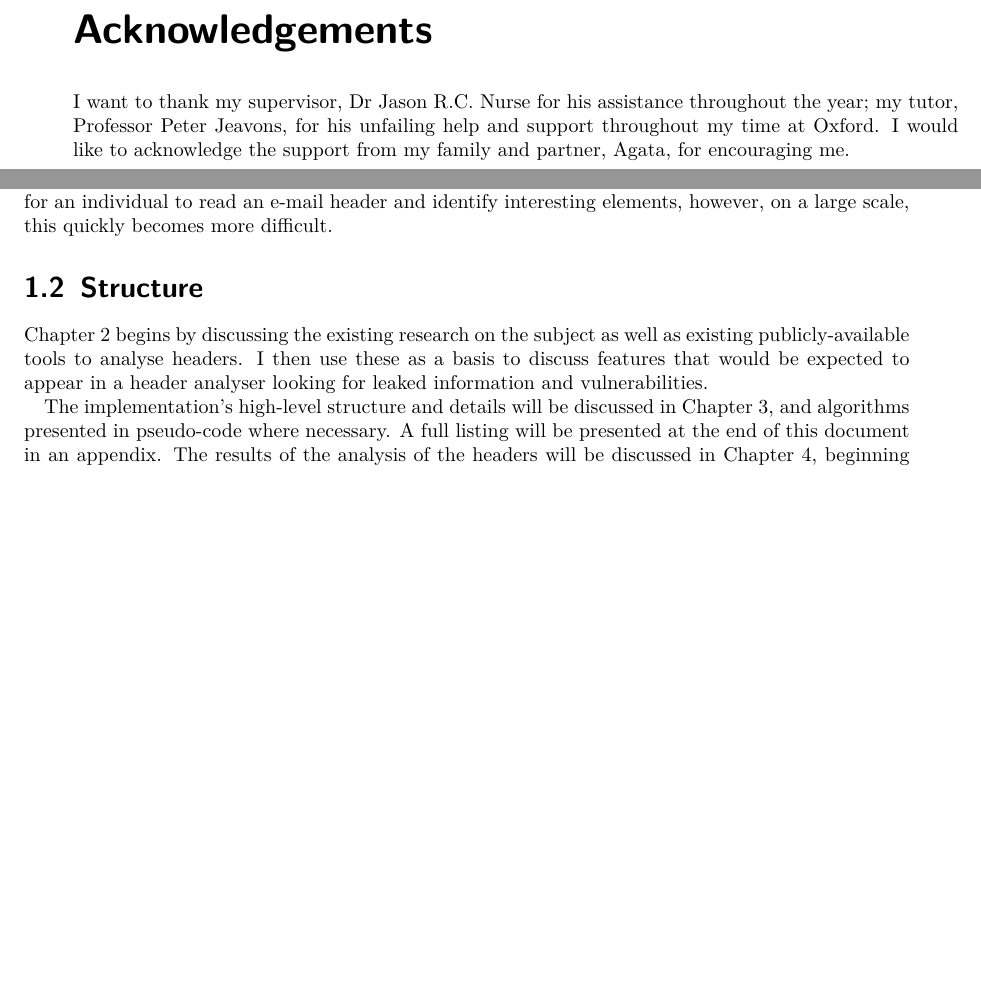
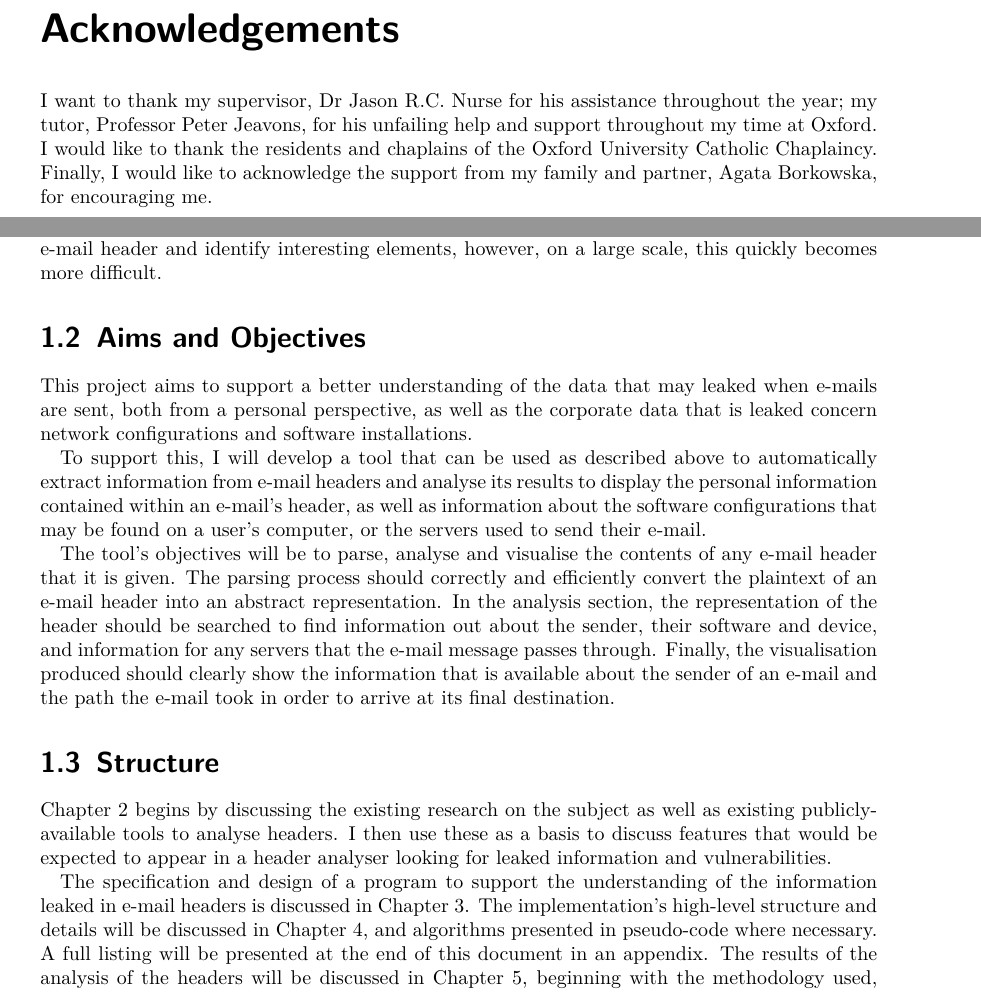
Before and after one commit to JoBoCl/email-writeup, a LaTeX thesis (writeup.tex): two parts of pages 4 and 7 of 30 before the commit and two parts of pages 3 and 7 of 35 after it, joined at a grey line, cut so that both start at the same text, the shorter picture padded with empty space. Compiled offline with pdfLaTeX.

Commit message:
Reformat, re-include aims and objectives

```diff
--- a/writeup.tex
+++ b/writeup.tex
@@ -1,8 +1,7 @@
-\documentclass[a4paper,DIV=13,BCOR=7mm,abstract=yes,twoside,10pt]{scrreprt}
+\documentclass[a4paper,DIV=11,BCOR=7mm,abstract=yes,twoside,10pt]{scrreprt}
 
-\title{Full steam ahead(ers), Captain!} \author{Joshua Clark}
+\author{Joshua Clark}
 
-%\usepackage[a4paper, left=1.25in, right=1.25in]{geometry}
 \usepackage{amsmath}
 \usepackage{amssymb}
 \usepackage[citestyle=authoryear]{biblatex}
@@ -23,11 +22,15 @@
 \usepackage{framed}
 \usepackage{lmodern}
 \usepackage[T1]{fontenc}
+\usepackage{chngcntr}
 
 \lstset{basicstyle=\ttfamily, escapeinside=||, columns=flexible}
 
 \allowdisplaybreaks{}
 
+\counterwithout{figure}{chapter}
+
+\pagenumbering{roman}
 \begin{document}
 
 \thispagestyle{empty}
@@ -80,8 +81,10 @@
 
 I want to thank my supervisor, Dr Jason R.C. Nurse for his assistance
 throughout the year; my tutor, Professor Peter Jeavons, for his unfailing
-    help and support throughout my time at Oxford.  I would like to acknowledge
-    the support from my family and partner, Agata, for encouraging me.
+help and support throughout my time at Oxford.  I would like to thank the
+residents and chaplains of the Oxford University Catholic Chaplaincy.
+Finally, I would like to acknowledge the support from my family and
+partner, Agata Borkowska, for encouraging me.
 
 \tableofcontents
 \let\LaTeXStandardClearpage\clearpage
@@ -113,6 +118,28 @@
 identify interesting elements, however, on a large scale, this quickly becomes
 more difficult.
 
+\section{Aims and Objectives}
+
+This project aims to  support a better understanding of the data that may leaked
+when e-mails are sent, both from a personal perspective, as well as the corporate
+data that is leaked concern network configurations and software installations.
+
+To support this, I will develop a tool that can be used as described above to
+automatically extract information from e-mail headers and analyse its results to
+display the personal information contained within an e-mail's header, as well as
+information about the software configurations that may be found on a user's
+computer, or the servers used to send their e-mail.
+
+The tool's objectives will be to parse, analyse and visualise the contents of
+any e-mail header that it is given.  The parsing process should correctly and
+efficiently convert the plaintext of an e-mail header into an abstract
+representation.  In the analysis section, the representation of the header
+should be searched to find information out about the sender, their software and
+device, and information for any servers that the e-mail message passes through.
+Finally, the visualisation produced should clearly show the information that is
+available about the sender of an e-mail and the path the e-mail took in order to
+arrive at its final destination.
+
 \section{Structure}
 
 Chapter~\ref{chap:exres} begins by discussing the existing research on
@@ -121,6 +148,8 @@
 expected to appear in a header analyser looking for leaked information
 and vulnerabilities.
 
+The specification and design of a program to support the understanding of the
+information leaked in e-mail headers is discussed in Chapter~\ref{chap:des}.
 The implementation's high-level structure and details will be discussed in
 Chapter~\ref{chap:imp}, and algorithms presented in pseudo-code where
 necessary.  A full listing will be presented at the end of this document in
```
Also changed, not shown: writeup.tex (14 more changed lines). Lines whose indentation alone changed are shown as unchanged.
